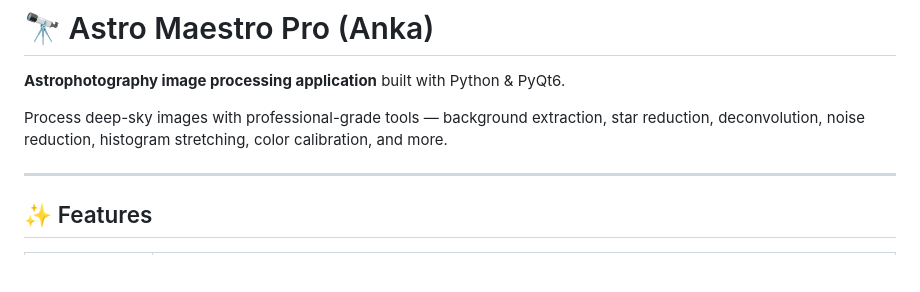
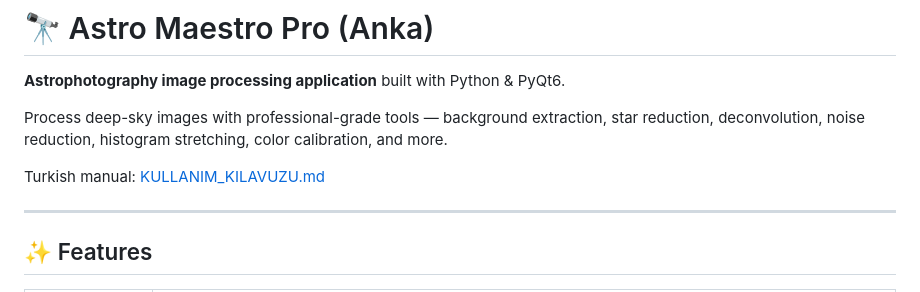
Before and after one commit to sahindeniz/anka, a Markdown page: README.md, the part around the change. Rendered like a GitHub page; blank space fills up the shorter version.

Commit message:
Add Turkish user guide

```diff
--- a/README.md
+++ b/README.md
@@ -3,6 +3,8 @@
 **Astrophotography image processing application** built with Python & PyQt6.
 
 Process deep-sky images with professional-grade tools — background extraction, star reduction, deconvolution, noise reduction, histogram stretching, color calibration, and more.
+
+Turkish manual: [KULLANIM_KILAVUZU.md](./KULLANIM_KILAVUZU.md)
 
 ---
 
```
Also changed, not shown: KULLANIM_KILAVUZU.md (added, +199 -0 lines).
